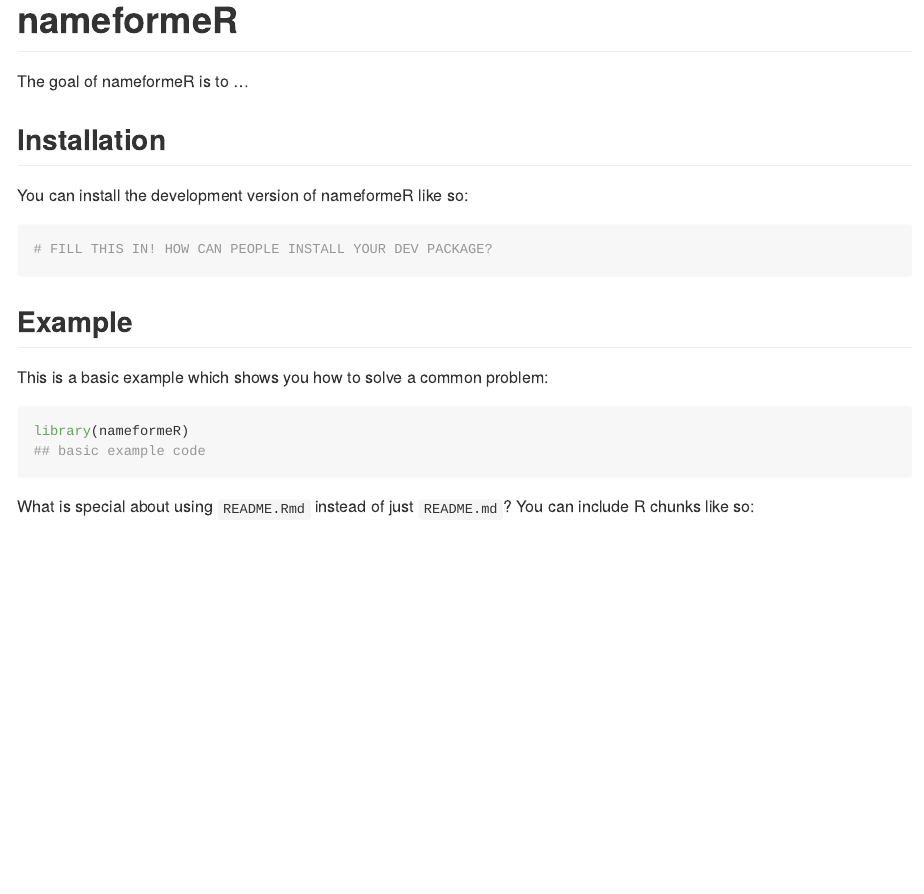
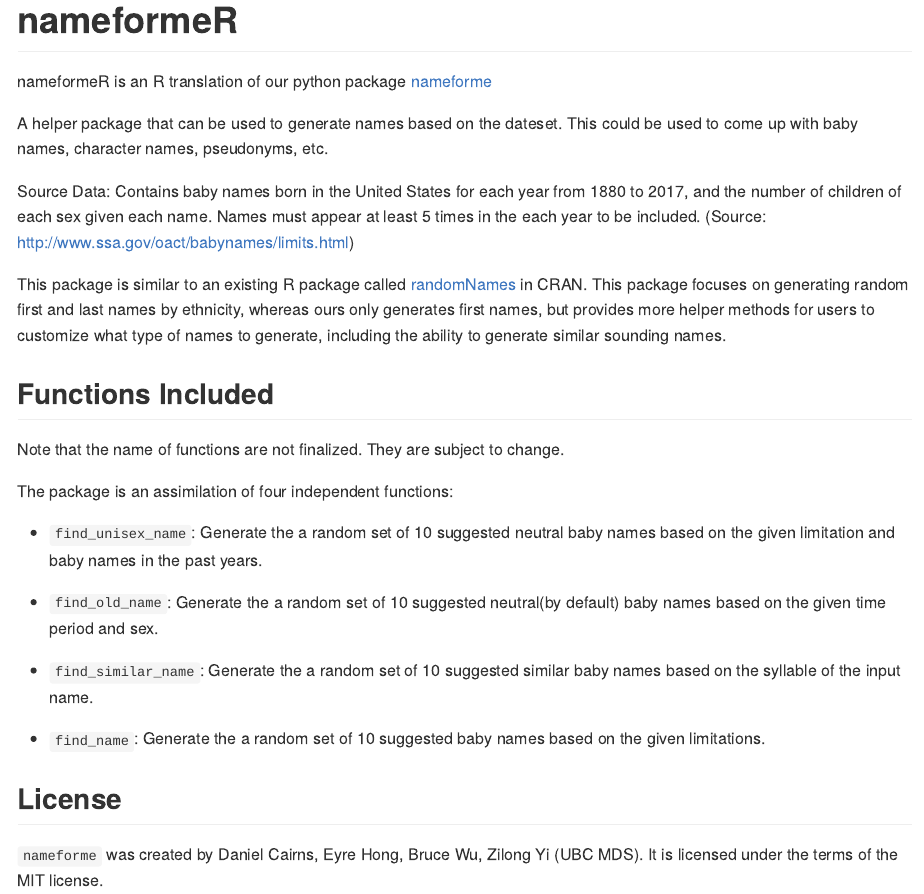
Before and after one commit to UBC-MDS/nameformeR, an R Markdown document (README.Rmd): the page in a window 1100 px wide, from its top. The pictures show the output file README.md that the author committed with the source, drawn offline in the style of GitHub.

Commit message:
Updated README

````diff
--- a/README.Rmd
+++ b/README.Rmd
@@ -18,37 +18,30 @@
 <!-- badges: start -->
 <!-- badges: end -->
 
-The goal of nameformeR is to ...
+nameformeR is an R translation of our python package [nameforme](https://github.com/UBC-MDS/nameforme)
 
-## Installation
+A helper package that can be used to generate names based on the dateset. This could be used to come up with baby names, character names, pseudonyms, etc.
 
-You can install the development version of nameformeR like so:
+Source Data: Contains baby names born in the United States for each year from 1880 to 2017, and the number of children of each sex given each name. Names must appear at least 5 times in the each year to be included. (Source: http://www.ssa.gov/oact/babynames/limits.html)
 
-``` r
-# FILL THIS IN! HOW CAN PEOPLE INSTALL YOUR DEV PACKAGE?
-```
+This package is similar to an existing R package called [randomNames](https://cran.r-project.org/web/packages/randomNames/) in CRAN. This package focuses on generating random first and last names by ethnicity, whereas ours only generates first names, but provides more helper methods for users to customize what type of names to generate, including the ability to generate similar sounding names.
 
-## Example
+## Functions Included
 
-This is a basic example which shows you how to solve a common problem:
+Note that the name of functions are not finalized. They are subject to change.
 
-```{r example}
-library(nameformeR)
-## basic example code
-```
+The package is an assimilation of four independent functions:
 
-What is special about using `README.Rmd` instead of just `README.md`? You can include R chunks like so:
 
-```{r cars}
-summary(cars)
-```
+- `find_unisex_name`: Generate the a random set of 10 suggested neutral baby names based on the given limitation and baby names in the past years.
 
-You'll still need to render `README.Rmd` regularly, to keep `README.md` up-to-date. `devtools::build_readme()` is handy for this. You could also use GitHub Actions to re-render `README.Rmd` every time you push. An example workflow can be found here: <https://github.com/r-lib/actions/tree/v1/examples>.
+- `find_old_name`: Generate the a random set of 10 suggested neutral(by default) baby names based on the given time period and sex.
 
-You can also embed plots, for example:
+- `find_similar_name`: Generate the a random set of 10 suggested similar baby names based on the syllable of the input name.
 
-```{r pressure, echo = FALSE}
-plot(pressure)
-```
+- `find_name`: Generate the a random set of 10 suggested baby names based on the given limitations.
 
-In that case, don't forget to commit and push the resulting figure files, so they display on GitHub and CRAN.
+
+## License
+
+`nameforme` was created by Daniel Cairns, Eyre Hong, Bruce Wu, Zilong Yi (UBC MDS). It is licensed under the terms of the MIT license.
````
Also changed, not shown: README.md.
